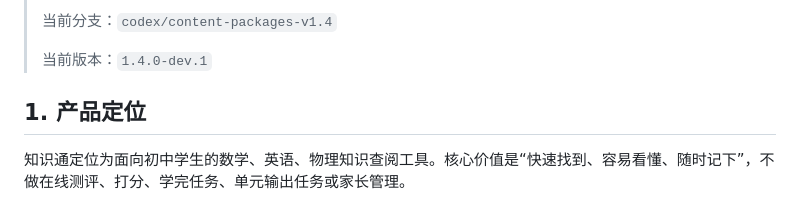
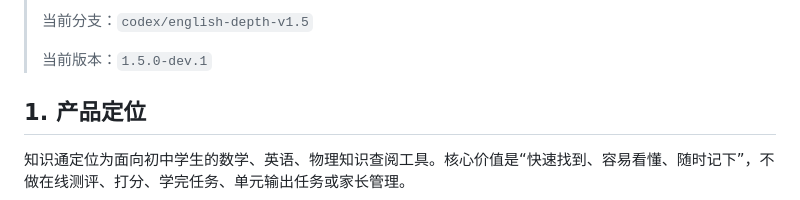
Before and after one commit to xiaobanmodao/knows, a Markdown page: docs/后续开发与发布路线.md, the part around one of its changes. Drawn GitHub-style.

```diff
--- a/docs/后续开发与发布路线.md
+++ b/docs/后续开发与发布路线.md
@@ -4,7 +4,7 @@
 >
-> 当前分支：`codex/content-packages-v1.4`
+> 当前分支：`codex/english-depth-v1.5`
 >
-> 当前版本：`1.4.0-dev.1`
+> 当前版本：`1.5.0-dev.1`
 
 ## 1. 产品定位
 
```
Also changed, not shown: other parts of docs/后续开发与发布路线.md (+1 -1 lines), README.md (+2 -2 lines).
